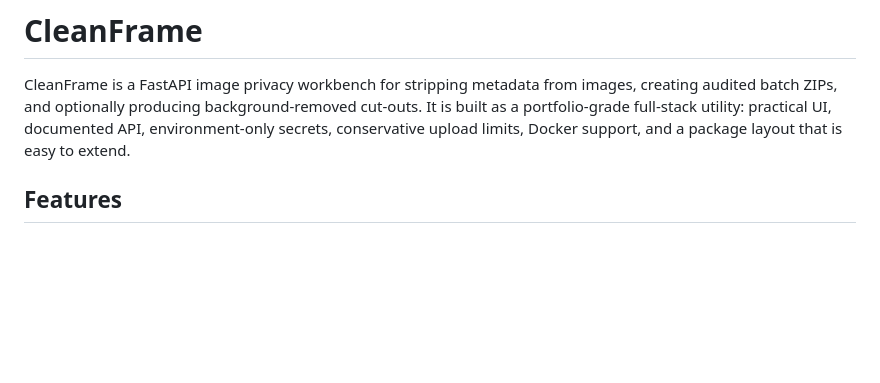
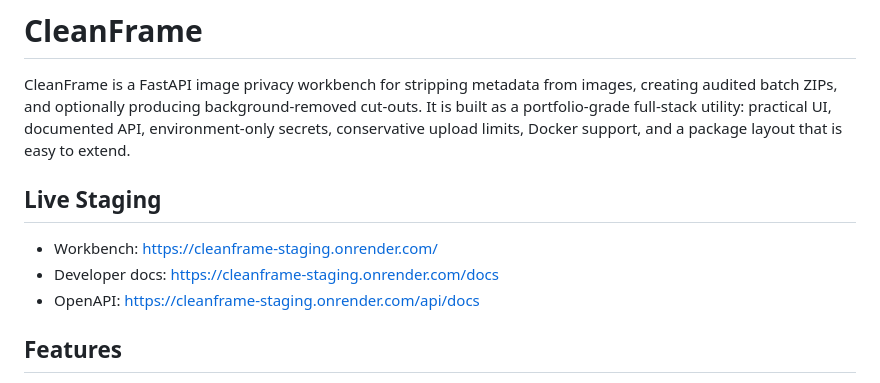
Before and after one commit to AdnaanH/image-data-remover, a Markdown page: README.md, the part around the change. Rendered like a GitHub page; blank space fills up the shorter version.

```diff
--- a/README.md
+++ b/README.md
@@ -1,6 +1,12 @@
 # CleanFrame
 
 CleanFrame is a FastAPI image privacy workbench for stripping metadata from images, creating audited batch ZIPs, and optionally producing background-removed cut-outs. It is built as a portfolio-grade full-stack utility: practical UI, documented API, environment-only secrets, conservative upload limits, Docker support, and a package layout that is easy to extend.
+
+## Live Staging
+
+- Workbench: <https://cleanframe-staging.onrender.com/>
+- Developer docs: <https://cleanframe-staging.onrender.com/docs>
+- OpenAPI: <https://cleanframe-staging.onrender.com/api/docs>
 
 ## Features
 
```
